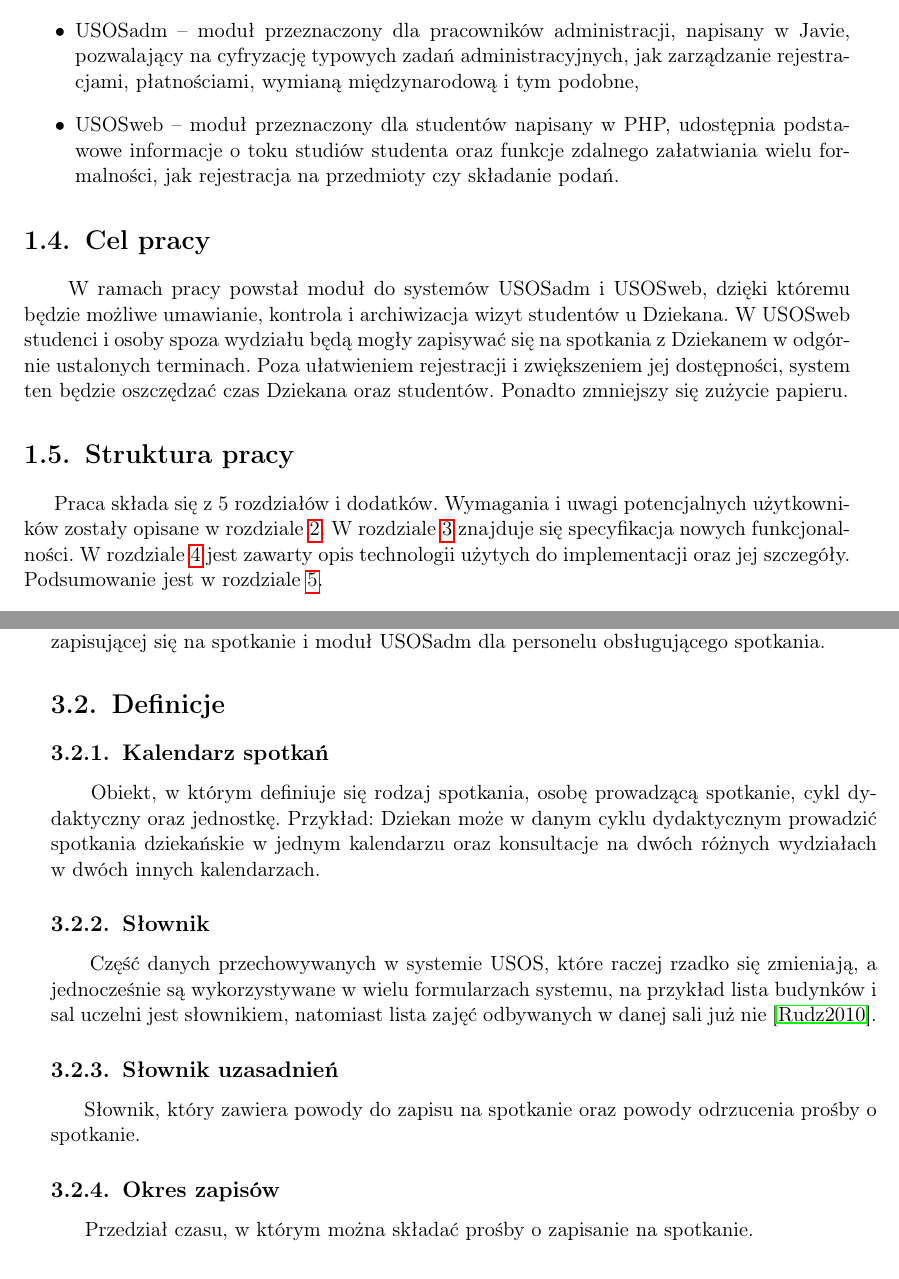
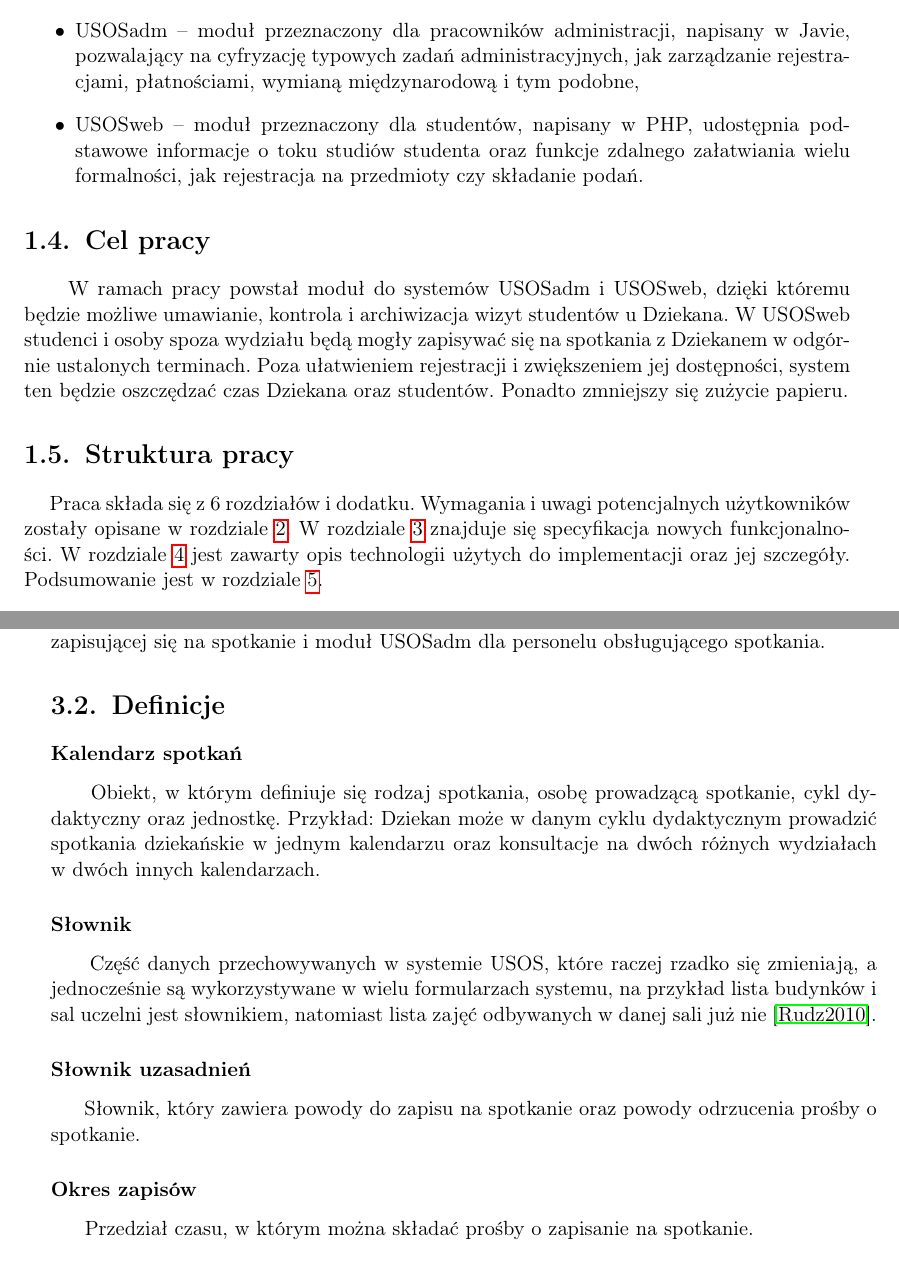
Before and after one commit to as374118/zpp2018, a LaTeX thesis (main.tex): two parts of pages 8 and 15 of 41, joined at a grey line, cut so that both start at the same text. Compiled offline with pdfLaTeX.

Commit message:
male poprawki do stron 1-13

```diff
--- a/main.tex
+++ b/main.tex
@@ -165,14 +165,14 @@
 USOS składa się między innymi z:
 \begin{itemize}
 \item USOSadm -- moduł przeznaczony dla pracowników administracji, napisany w Javie, pozwalający na cyfryzację typowych zadań administracyjnych, jak zarządzanie rejestracjami, płatnościami, wymianą międzynarodową i tym podobne,
-\item USOSweb -- moduł przeznaczony dla studentów napisany w PHP, udostępnia podstawowe informacje o~toku~studiów studenta oraz~funkcje~zdalnego załatwiania wielu formalności, jak rejestracja na przedmioty czy składanie podań.
+\item USOSweb -- moduł przeznaczony dla studentów, napisany w PHP, udostępnia podstawowe informacje o~toku~studiów studenta oraz~funkcje~zdalnego załatwiania wielu formalności, jak rejestracja na przedmioty czy składanie podań.
 \end{itemize}
 
 
 \section{Cel pracy}
 ~~~~~W ramach pracy powstał moduł do systemów USOSadm i~USOSweb, dzięki któremu będzie możliwe umawianie, kontrola i~archiwizacja wizyt studentów u~Dziekana. W USOSweb studenci i~osoby spoza wydziału będą mogły zapisywać się na spotkania z~Dziekanem w~odgórnie ustalonych terminach. Poza ułatwieniem rejestracji i~zwiększeniem jej dostępności, system ten będzie oszczędzać czas Dziekana oraz studentów. Ponadto zmniejszy się zużycie papieru.
 \section{Struktura pracy}
-~~~~~Praca składa się z~5 rozdziałów i~dodatków.
+~~~~~Praca składa się z~6 rozdziałów i~dodatku.
 Wymagania i~uwagi potencjalnych użytkowników zostały opisane w~rozdziale~\ref{chap:wymagania}.
 W~rozdziale~\ref{chap:specyfikacja} znajduje się specyfikacja nowych funkcjonalności. W~rozdziale \ref{chap:implementacja} jest zawarty opis technologii użytych do~implementacji oraz jej szczegóły. Podsumowanie jest w~rozdziale \ref{chap:rozwoj}.
 
@@ -299,16 +299,16 @@
 ~~~~~Celem projektu jest dodanie do aplikacji USOSadm i USOSweb funkcjonalności zapisów na~spotkania z~Dziekanem. System dzieli się na dwie części: moduł USOSweb dla osoby zapisującej się na spotkanie i~moduł USOSadm dla personelu obsługującego spotkania.
 
 \section{Definicje}
-\subsection{Kalendarz spotkań}
+\subsubsection{Kalendarz spotkań}
 ~~~~~Obiekt, w którym definiuje się rodzaj spotkania, osobę prowadzącą spotkanie, cykl dydaktyczny oraz jednostkę. Przykład: Dziekan może w danym cyklu dydaktycznym prowadzić spotkania dziekańskie w~jednym kalendarzu oraz konsultacje na~dwóch~różnych~wydziałach w~dwóch~innych~kalendarzach.
 
-\subsection{Słownik}
+\subsubsection{Słownik}
 ~~~~~Część danych  przechowywanych  w  systemie  USOS, które  raczej  rzadko się zmieniają, a  jednocześnie są wykorzystywane w wielu formularzach systemu, na przykład lista budynków i sal uczelni jest słownikiem, natomiast lista zajęć odbywanych w danej sali już nie \cite{prz}.
 
-\subsection{Słownik uzasadnień}
+\subsubsection{Słownik uzasadnień}
 ~~~~~Słownik, który zawiera powody do zapisu na spotkanie oraz powody odrzucenia prośby o spotkanie.
 
-\subsection{Okres zapisów}
+\subsubsection{Okres zapisów}
 ~~~~~Przedział czasu, w którym można składać prośby o zapisanie na spotkanie.
 
 %\subsection{Miejsce rezerwowe na spotkanie}
```
Also changed, not shown: 4 other files.
